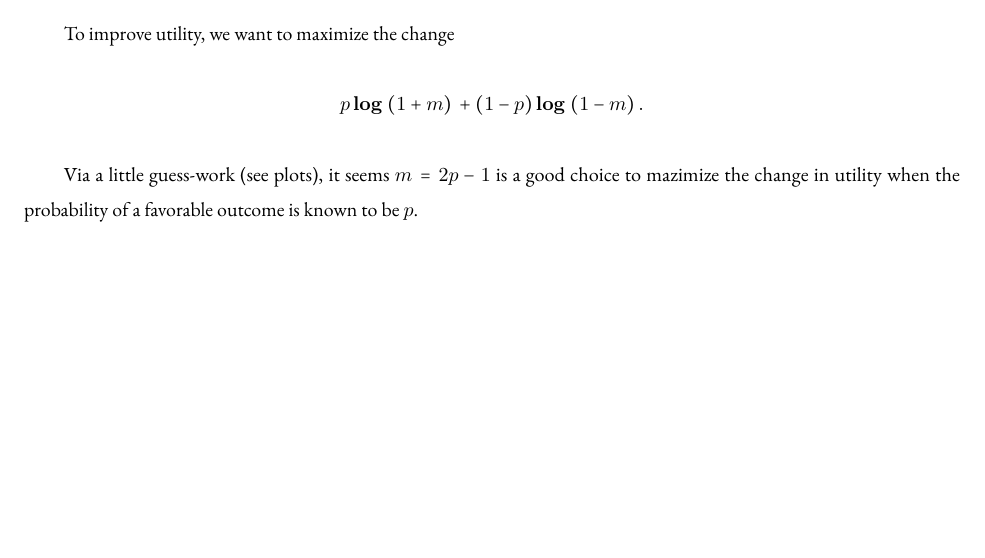
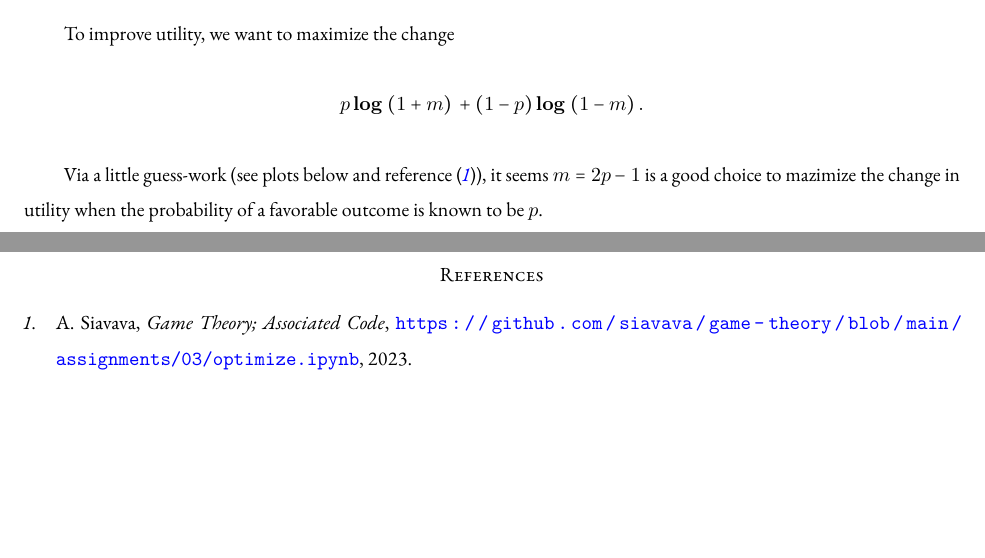
Before and after one commit to lostflux/game-theory, a LaTeX problem sheet (assignments/03/main.tex, which reads assignments/03/main.bib): part of page 1 of 2 before the commit and two parts of pages 1 and 3 of 3 after it, the two joined at a grey line, cut so that both start at the same text, the shorter picture padded with empty space. The pictures show the PDF file assignments/03/main.pdf that the author committed with the source.

Commit message:
game theory 03

```diff
--- /dev/null
+++ b/assignments/03/main.bib
@@ -0,0 +1,5 @@
+@misc{github-repo,
+  author = {Amittai Siavava},
+  title = {Game Theory; Associated Code},
+  year = {2023},
+  publisher = {GitHub},
--- a/assignments/03/main.tex
+++ b/assignments/03/main.tex
@@ -54,7 +54,7 @@
   To improve utility, we want to maximize the change
   \[ p \log{(1 + m)} + (1 - p) \log{(1 - m)}. \]
 
-  Via a little guess-work (see plots), it seems $m = 2p - 1$ is a good choice
+  Via a little guess-work (see plots below and reference~\cite{github-repo}), it seems $m = 2p - 1$ is a good choice
   to mazimize the change in utility when the probability of a favorable outcome
   is known to be $p$.
   \begin{figure}[H]
```
Also changed, not shown: assignments/03/main.pdf, assignments/03/main.bib (4 more changed lines), assignments/03/main.tex (6 more changed lines), 1 other file.
